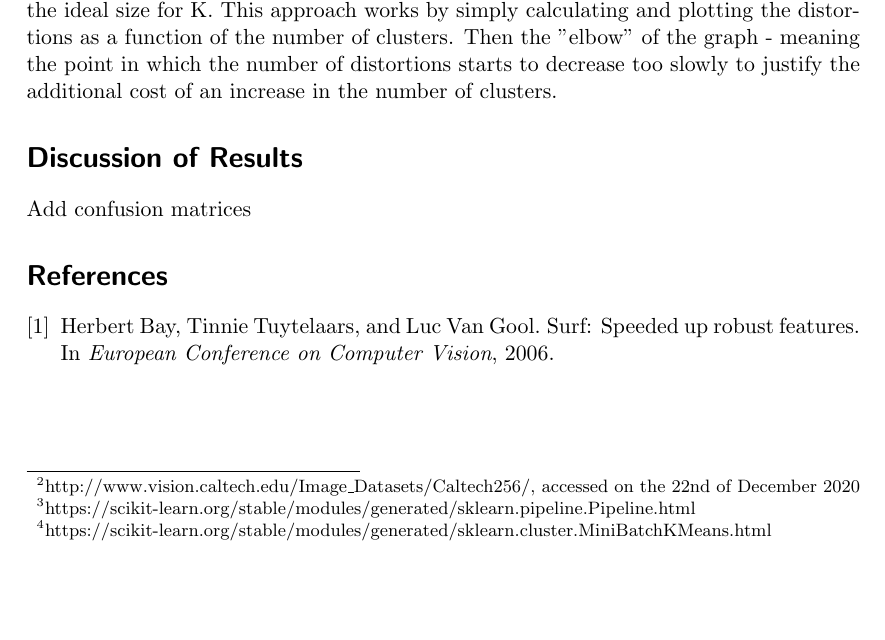
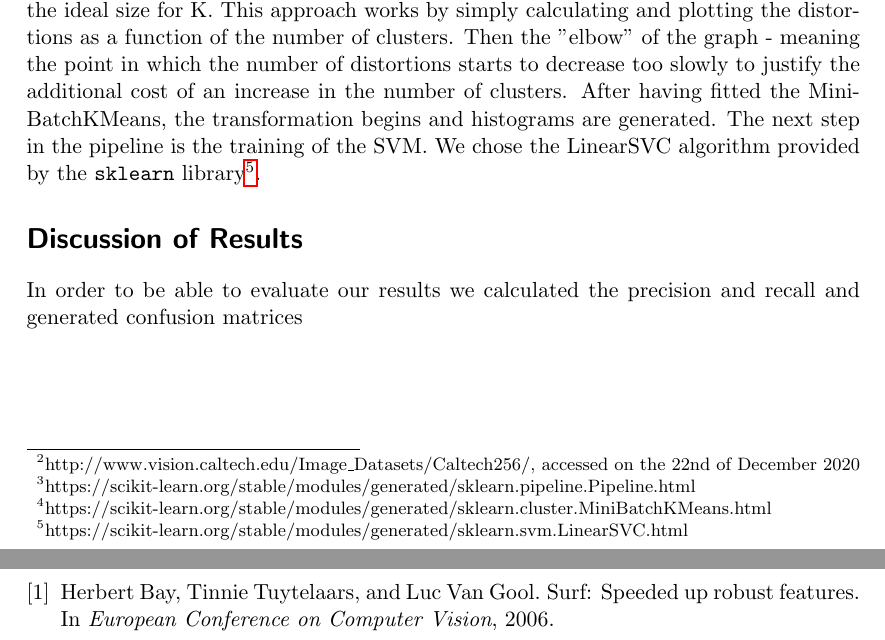
Before and after one commit to portscher/SIFT-SURF-HOG, a LaTeX document (report/report.tex): part of page 2 of 2 before the commit and two parts of pages 2 and 3 of 3 after it, the two joined at a grey line, cut so that both start at the same text, the shorter picture padded with empty space. Compiled offline with pdfLaTeX.

Commit message:
add pipeline section

```diff
--- a/report/report.tex
+++ b/report/report.tex
@@ -51,11 +51,12 @@ In our case the transformers are the application of the respective feature extra
 The SIFT and SURF transformers are initialized in the same manner: After the features have been extracted, they are clustered.
 In this step we used the MiniBatchKMeans clustering algorithm\footnote{https://scikit-learn.org/stable/modules/generated/sklearn.cluster.MiniBatchKMeans.html}. We used the Elbow Method to approximate the ideal size for K.
 This approach works by simply calculating and plotting the distortions as a function of the number of clusters. Then the "elbow" of the graph - meaning the point in which the number of distortions starts to decrease too slowly to justify the additional cost of an increase in the number of clusters.
-
+After having fitted the MiniBatchKMeans, the transformation begins and histograms are generated.
+The next step in the pipeline is the training of the SVM. We chose the LinearSVC algorithm provided by the \texttt{sklearn} library\footnote{https://scikit-learn.org/stable/modules/generated/sklearn.svm.LinearSVC.html}.
 
 
 \section{Discussion of Results}
-Add confusion matrices
+In order to be able to evaluate our results we calculated the precision and recall and generated confusion matrices
 
 
 \bibliographystyle{unsrt}
```
